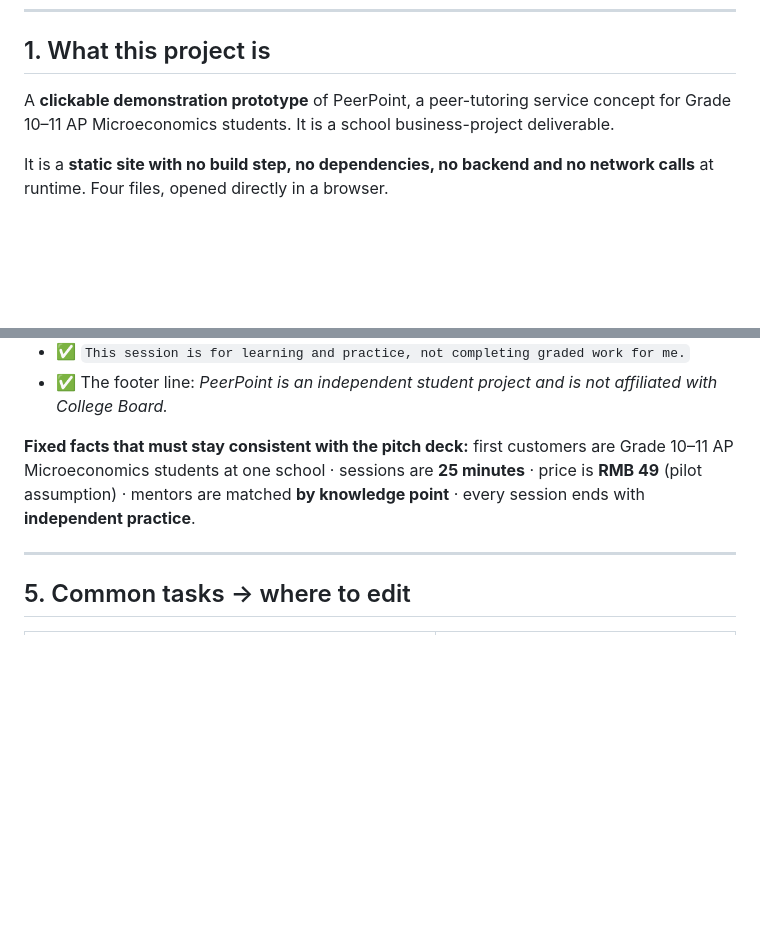
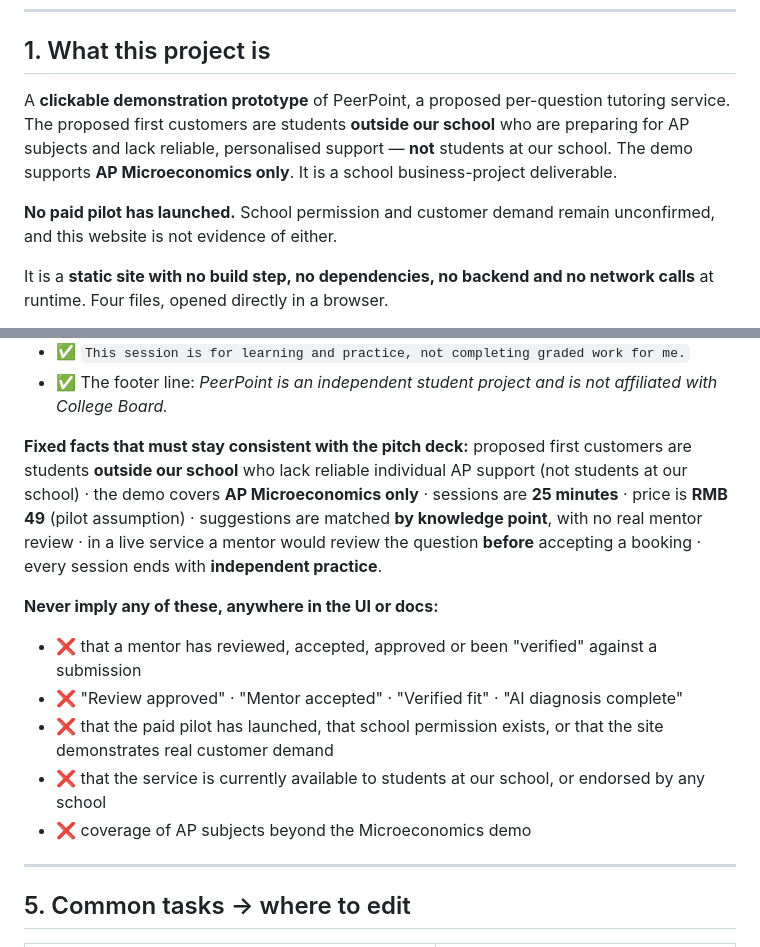
Before and after one commit to QwQ-1025/peerpoint, a Markdown page: AGENTS.md, 2 parts joined by grey strips. Rendered like a GitHub page; blank space fills up the shorter version.

Commit message:
Reposition the proposed service after teacher feedback
- Customers: proposed first customers are now students OUTSIDE our school who lack reliable personalised AP support, not students at our school. Demo subject stays AP Microeconomics only.
- Home: new eyebrow, headline, lede and customer note; adds 'Paid pilot not launched. School permission and customer demand remain unconfirmed.'
- Service flow: three steps become four, making explicit that a mentor would review the question and confirm fit BEFORE accepting a booking.
- Request / matches / booking: each states that no mentor has reviewed the submission and that the demo skips the review step; no review, acceptance, verified-fit or AI-diagnosis claims are made anywhere.
- About PeerPoint: new modal explaining the revision, that permission and demand are still being explored, and that the site is not evidence of demand or a completed pilot.
- AGENTS.md and README.md updated so future work does not follow the outdated positioning.

```diff
--- a/AGENTS.md
+++ b/AGENTS.md
@@ -7,8 +7,13 @@ Instructions for any coding agent (Codex, Claude Code, Cursor…) working on thi
 
 ## 1. What this project is
 
-A **clickable demonstration prototype** of PeerPoint, a peer-tutoring service concept for
-Grade 10–11 AP Microeconomics students. It is a school business-project deliverable.
+A **clickable demonstration prototype** of PeerPoint, a proposed per-question tutoring service.
+The proposed first customers are students **outside our school** who are preparing for AP subjects
+and lack reliable, personalised support — **not** students at our school. The demo supports
+**AP Microeconomics only**. It is a school business-project deliverable.
+
+**No paid pilot has launched.** School permission and customer demand remain unconfirmed, and this
+website is not evidence of either.
 
 It is a **static site with no build step, no dependencies, no backend and no network calls**
 at runtime. Four files, opened directly in a browser.
@@ -117,9 +122,19 @@ any copy, check it against this list.
 - ✅ The footer line: *PeerPoint is an independent student project and is not affiliated with College Board.*
 
 **Fixed facts that must stay consistent with the pitch deck:**
-first customers are Grade 10–11 AP Microeconomics students at one school · sessions are
-**25 minutes** · price is **RMB 49** (pilot assumption) · mentors are matched **by knowledge
-point** · every session ends with **independent practice**.
+proposed first customers are students **outside our school** who lack reliable individual AP support
+(not students at our school) · the demo covers **AP Microeconomics only** · sessions are **25 minutes**
+· price is **RMB 49** (pilot assumption) · suggestions are matched **by knowledge point**, with no real
+mentor review · in a live service a mentor would review the question **before** accepting a booking ·
+every session ends with **independent practice**.
+
+**Never imply any of these, anywhere in the UI or docs:**
+- ❌ that a mentor has reviewed, accepted, approved or been "verified" against a submission
+- ❌ "Review approved" · "Mentor accepted" · "Verified fit" · "AI diagnosis complete"
+- ❌ that the paid pilot has launched, that school permission exists, or that the site demonstrates
+     real customer demand
+- ❌ that the service is currently available to students at our school, or endorsed by any school
+- ❌ coverage of AP subjects beyond the Microeconomics demo
 
 ---
 
```
